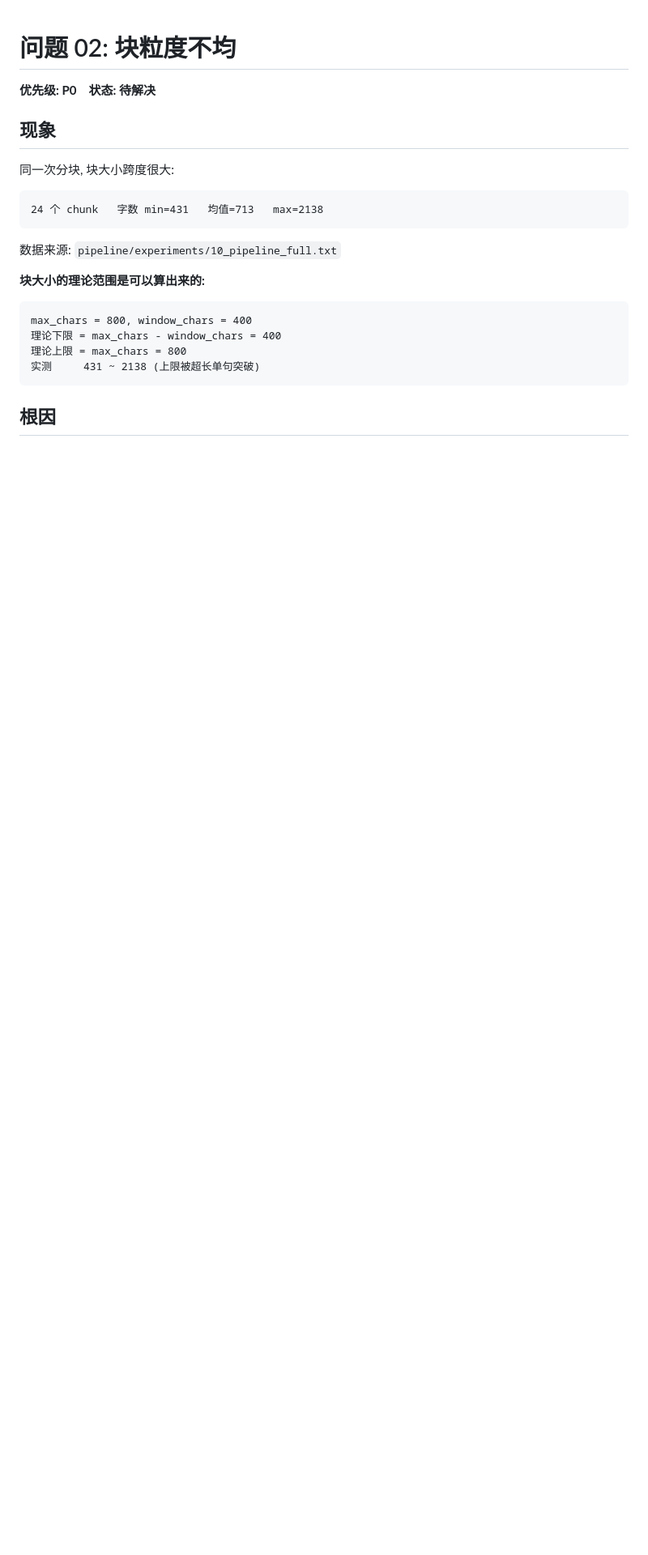
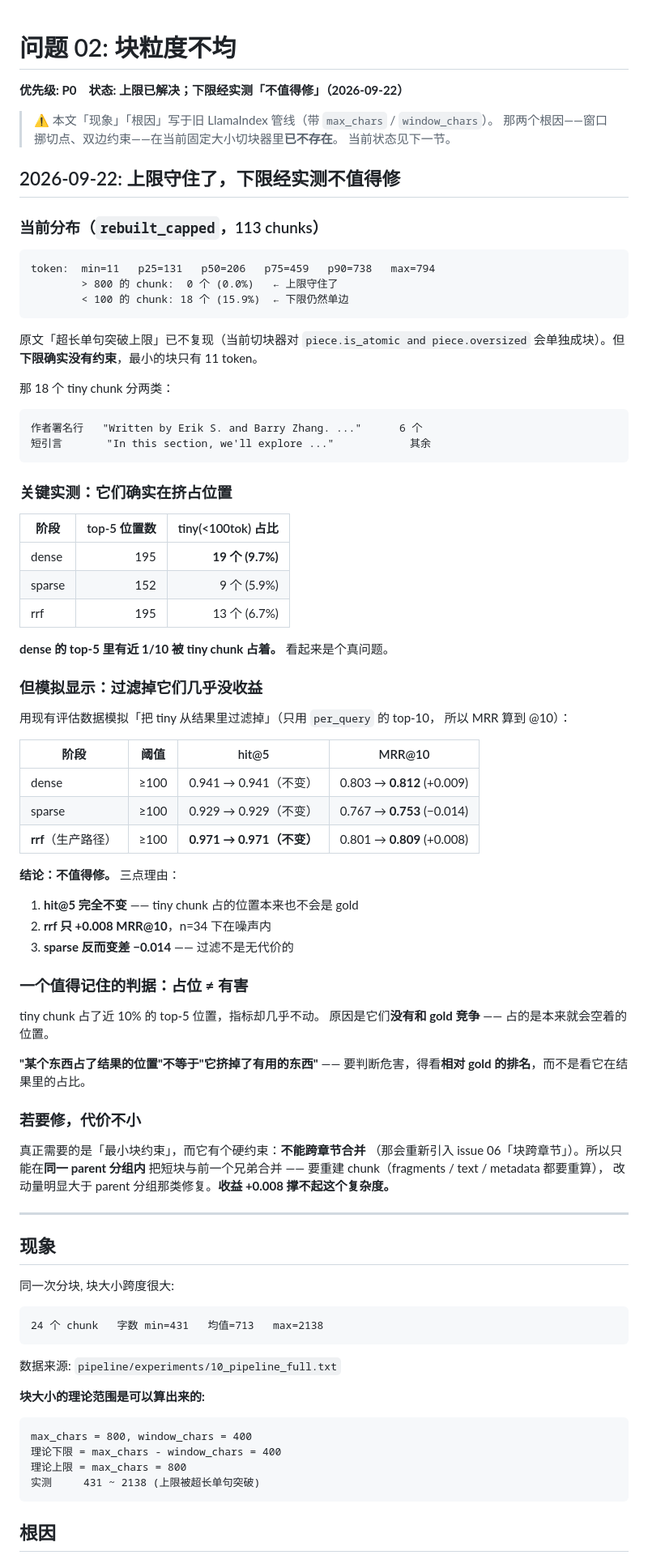
Before and after one commit to NaoYUN77/agentic-rag-from-any-text-formatting, a Markdown page: issues/02_constraint_layer.md, the part around the change. Shown at 81% size. Rendered like a GitHub page; blank space fills up the shorter version.

Commit message:
docs: 实测块粒度下限「不值得修」（issue 02 收尾）
issue 02 的数据来自旧 LlamaIndex 管线（带 window_chars），那两个根因
（窗口挪切点、双边约束）在当前切块器里已不存在。用当前索引重测：

  token:  min=11  p50=206  max=794
          > 800 的:  0 个 (0.0%)   <- 上限守住了
          < 100 的: 18 个 (15.9%)  <- 下限仍然单边

那 18 个 tiny chunk 确实在挤占位置：
  dense  top-5 里 9.7% 是它们
  sparse            5.9%
  rrf               6.7%

但**模拟「过滤掉 tiny」后收益小到不值得做**（用 per_query 的 top-10 模拟）：
  阶段     hit@5           MRR@10
  dense    0.941 -> 0.941  0.803 -> 0.812  (+0.009)
  sparse   0.929 -> 0.929  0.767 -> 0.753  (-0.014)  <- 反而变差
  rrf      0.971 -> 0.971  0.801 -> 0.809  (+0.008)  <- 生产路径

三点理由：
1. hit@5 完全不变 —— tiny 占的位置本来也不会是 gold
2. rrf 只 +0.008，n=34 下在噪声内
3. sparse 反而 -0.014 —— 过滤不是无代价的

值得记住的判据：**占位 != 有害**。
tiny chunk 占近 10% 的位置但指标几乎不动，因为它们没和 gold 竞争 ——
占的是本来就会空着的位置。判断危害要看**相对 gold 的排名**，
不是看它在结果里的占比。

真要修需「最小块约束」，而它不能跨章节合并（会重新引入 issue 06），
只能在同 parent 分组内合并 —— 要重建 chunk 的 fragments/text/metadata，
改动量明显大于 parent 分组那类修复。收益 +0.008 撑不起。

纯文档提交，无代码改动。

````diff
--- a/issues/02_constraint_layer.md
+++ b/issues/02_constraint_layer.md
@@ -1,6 +1,74 @@
 # 问题 02: 块粒度不均
 
-**优先级: P0**　**状态: 待解决**
+**优先级: P0**　**状态: 上限已解决；下限经实测「不值得修」（2026-09-22）**
+
+> ⚠️ 本文「现象」「根因」写于旧 LlamaIndex 管线（带 `max_chars` / `window_chars`）。
+> 那两个根因——窗口挪切点、双边约束——在当前固定大小切块器里**已不存在**。
+> 当前状态见下一节。
+
+## 2026-09-22: 上限守住了，下限经实测不值得修
+
+### 当前分布（`rebuilt_capped`，113 chunks）
+
+```text
+token:  min=11   p25=131   p50=206   p75=459   p90=738   max=794
+        > 800 的 chunk:  0 个 (0.0%)   ← 上限守住了
+        < 100 的 chunk: 18 个 (15.9%)  ← 下限仍然单边
+```
+
+原文「超长单句突破上限」已不复现（当前切块器对 `piece.is_atomic and piece.oversized`
+会单独成块）。但**下限确实没有约束**，最小的块只有 11 token。
+
+那 18 个 tiny chunk 分两类：
+
+```text
+作者署名行   "Written by Erik S. and Barry Zhang. ..."      6 个
+短引言       "In this section, we'll explore ..."            其余
+```
+
+### 关键实测：它们确实在挤占位置
+
+| 阶段 | top-5 位置数 | tiny(<100tok) 占比 |
+|---|---:|---:|
+| dense | 195 | **19 个 (9.7%)** |
+| sparse | 152 | 9 个 (5.9%) |
+| rrf | 195 | 13 个 (6.7%) |
+
+**dense 的 top-5 里有近 1/10 被 tiny chunk 占着。** 看起来是个真问题。
+
+### 但模拟显示：过滤掉它们几乎没收益
+
+用现有评估数据模拟「把 tiny 从结果里过滤掉」（只用 `per_query` 的 top-10，
+所以 MRR 算到 @10）：
+
+| 阶段 | 阈值 | hit@5 | MRR@10 |
+|---|---|---|---|
+| dense | ≥100 | 0.941 → 0.941（不变） | 0.803 → **0.812** (+0.009) |
+| sparse | ≥100 | 0.929 → 0.929（不变） | 0.767 → **0.753** (−0.014) |
+| **rrf**（生产路径） | ≥100 | **0.971 → 0.971（不变）** | 0.801 → **0.809** (+0.008) |
+
+**结论：不值得修。** 三点理由：
+
+1. **hit@5 完全不变** —— tiny chunk 占的位置本来也不会是 gold
+2. **rrf 只 +0.008 MRR@10**，n=34 下在噪声内
+3. **sparse 反而变差 −0.014** —— 过滤不是无代价的
+
+### 一个值得记住的判据：**占位 ≠ 有害**
+
+tiny chunk 占了近 10% 的 top-5 位置，指标却几乎不动。
+原因是它们**没有和 gold 竞争** —— 占的是本来就会空着的位置。
+
+**"某个东西占了结果的位置"不等于"它挤掉了有用的东西"** ——
+要判断危害，得看**相对 gold 的排名**，而不是看它在结果里的占比。
+
+### 若要修，代价不小
+
+真正需要的是「最小块约束」，而它有个硬约束：**不能跨章节合并**
+（那会重新引入 issue 06「块跨章节」）。所以只能在**同一 parent 分组内**
+把短块与前一个兄弟合并 —— 要重建 chunk（fragments / text / metadata 都要重算），
+改动量明显大于 parent 分组那类修复。**收益 +0.008 撑不起这个复杂度。**
+
+---
 
 ## 现象
 
````
Also changed, not shown: CHANGELOG.md (+12 -0 lines), issues/README.md (+1 -1 lines).
